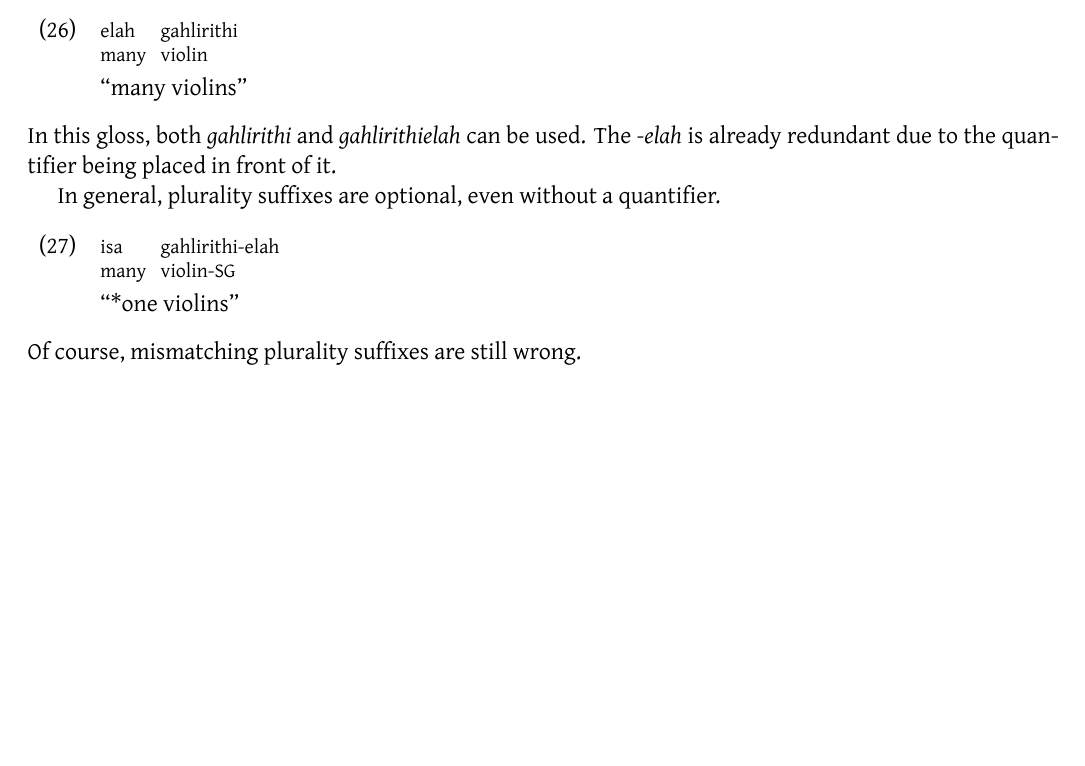
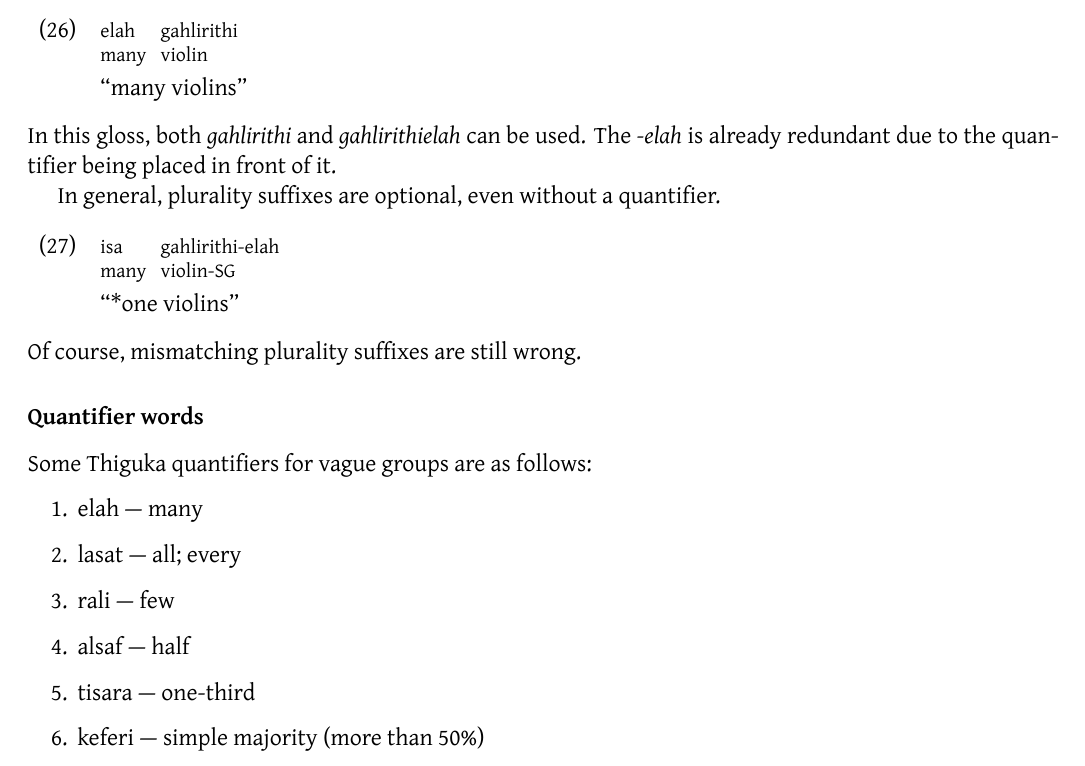
Before and after one commit to thiguka/book, a LaTeX document (main.tex, which reads parts/syntax.tex): part of page 15 of 21, cut so that both start at the same text, the shorter picture padded with empty space. The pictures show the PDF file main.pdf that the author committed with the source.

Commit message:
feat(syntax): Add quantifier words

```diff
--- a/parts/syntax.tex
+++ b/parts/syntax.tex
@@ -156,3 +156,16 @@ In general, plurality suffixes are optional, even without a quantifier.
           \glt{}``*one violins''
 \end{exe}
 Of course, mismatching plurality suffixes are still wrong.
+
+\subsubsection*{Quantifier words}
+
+Some Thiguka quantifiers for vague groups are as follows:
+\begin{enumerate}
+    \item elah --- many
+    \item lasat --- all; every
+    \item rali --- few
+    \item alsaf --- half
+    \item tisara --- one-third
+    \item keferi --- simple majority (more than 50\%{})
+
+\end{enumerate}
```
Also changed, not shown: main.pdf.
